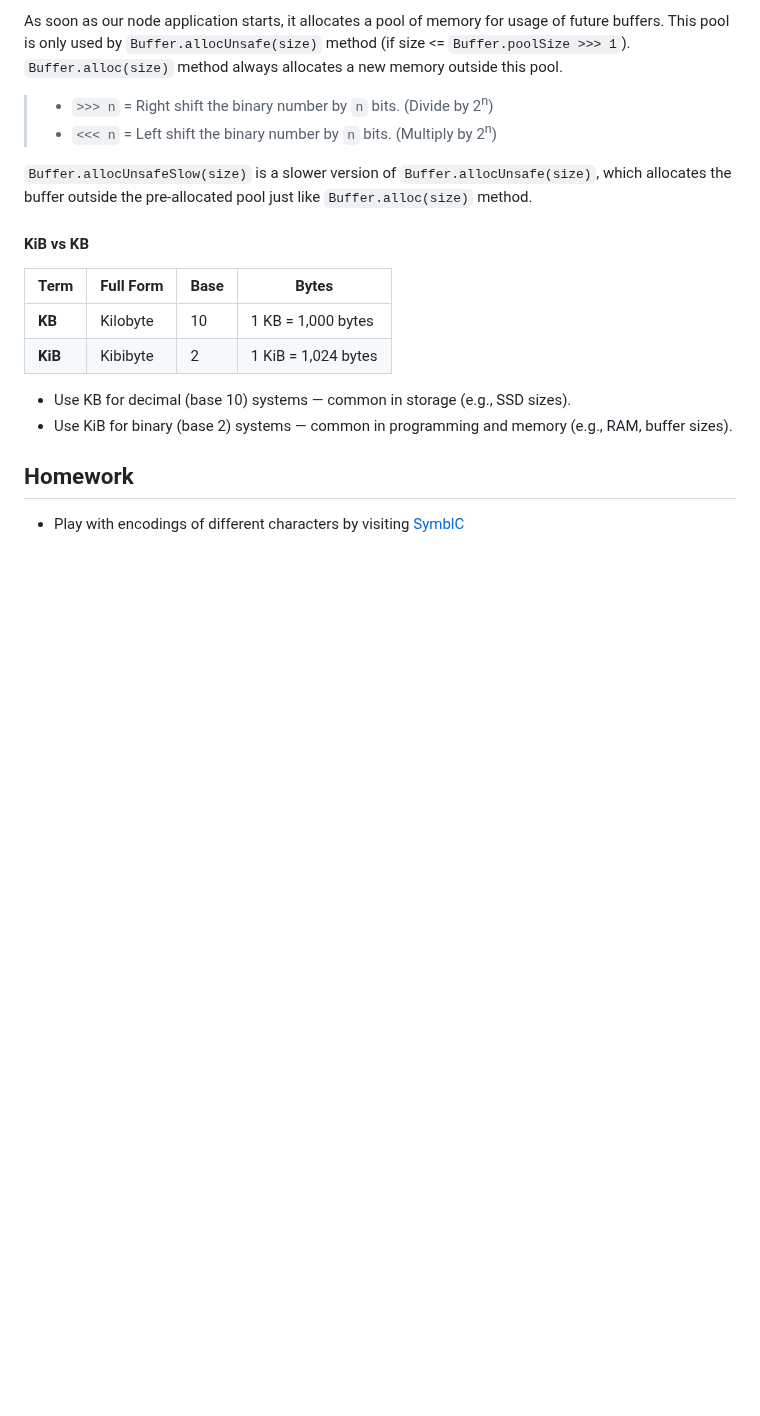
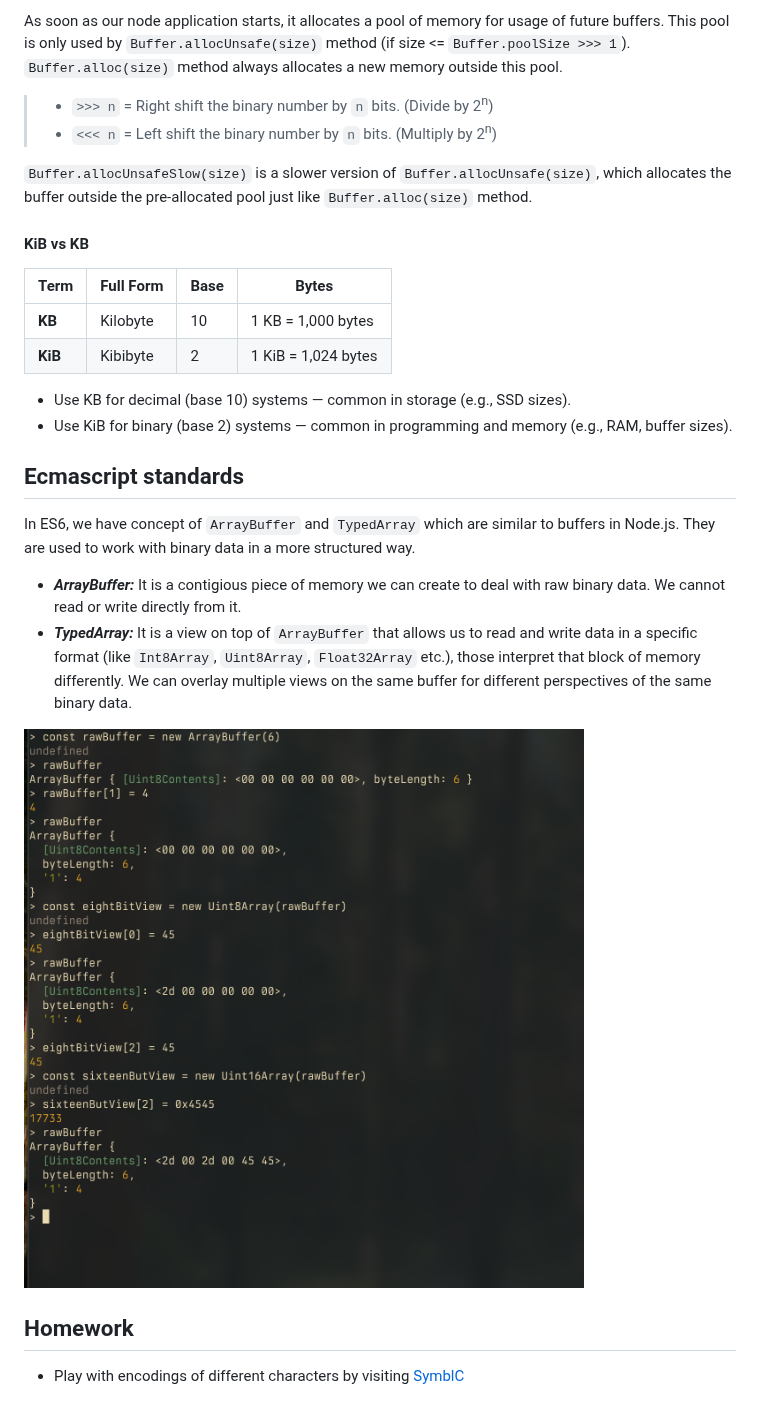
Before and after one commit to shljsl75891/ignite-skills, a Markdown page: node-core-concepts/03-buffers/README.md, the part around the change. Rendered like a GitHub page; pictures changed too: assets/2025-07-06-19-18-06.png (added); blank space fills up the shorter version.

Commit message:
feat(node-core-concepts): es6 `ArrayBuffer` and `TypedArrays`

```diff
--- a/node-core-concepts/03-buffers/README.md
+++ b/node-core-concepts/03-buffers/README.md
@@ -90,6 +90,15 @@ As soon as our node application starts, it allocates a pool of memory for usage
 - Use KB for decimal (base 10) systems — common in storage (e.g., SSD sizes).
 - Use KiB for binary (base 2) systems — common in programming and memory (e.g., RAM, buffer sizes).
 
+## Ecmascript standards
+
+In ES6, we have concept of `ArrayBuffer` and `TypedArray` which are similar to buffers in Node.js. They are used to work with binary data in a more structured way.
+
+- _**ArrayBuffer:**_ It is a contigious piece of memory we can create to deal with raw binary data. We cannot read or write directly from it.
+- _**TypedArray:**_ It is a view on top of `ArrayBuffer` that allows us to read and write data in a specific format (like `Int8Array`, `Uint8Array`, `Float32Array` etc.), those interpret that block of memory differently. We can overlay multiple views on the same buffer for different perspectives of the same binary data.
+
+![](/assets/2025-07-06-19-18-06.png)
+
 ## Homework
 
 - Play with encodings of different characters by visiting [SymblC](https://symbl.cc)
```
